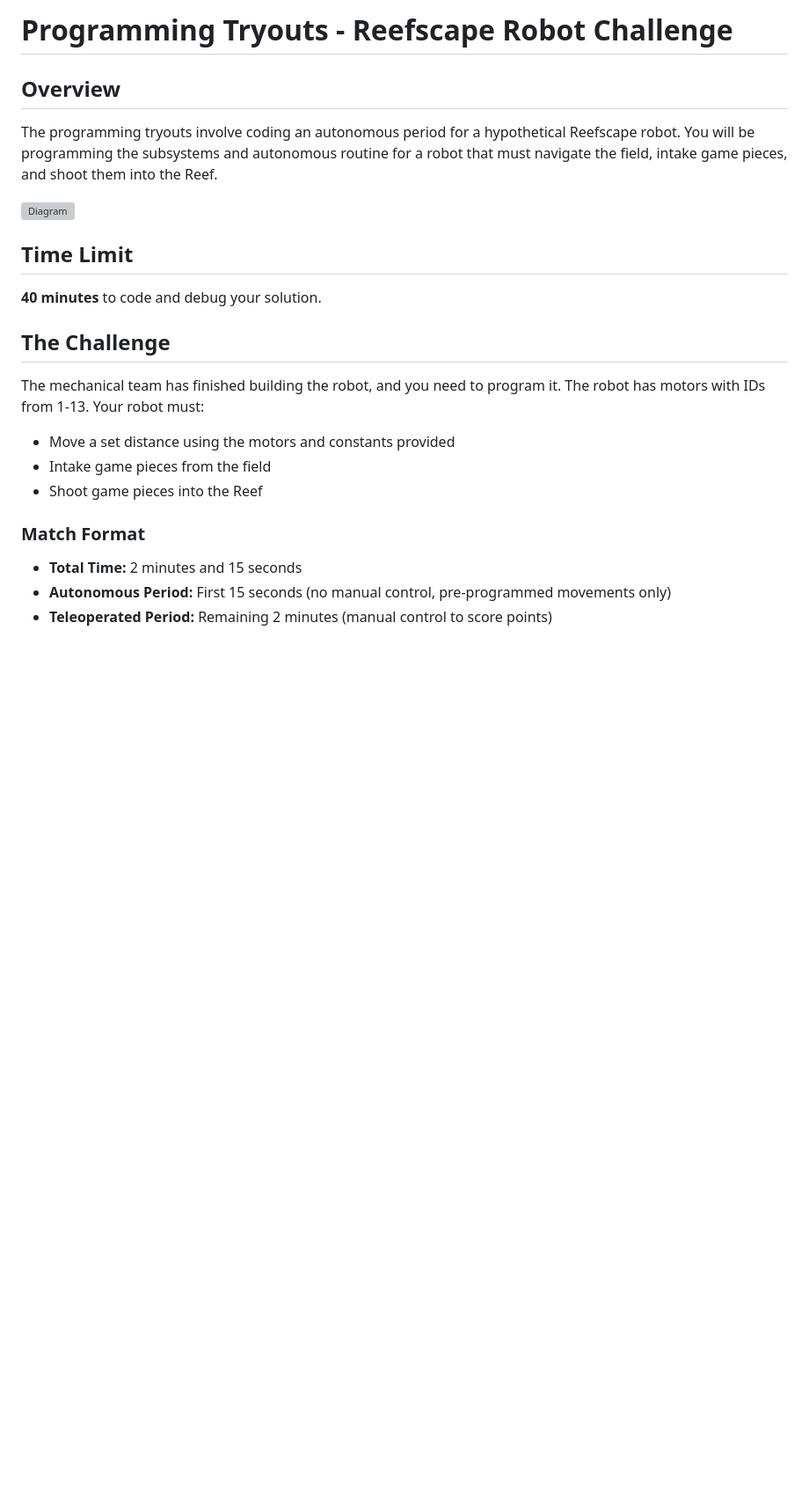
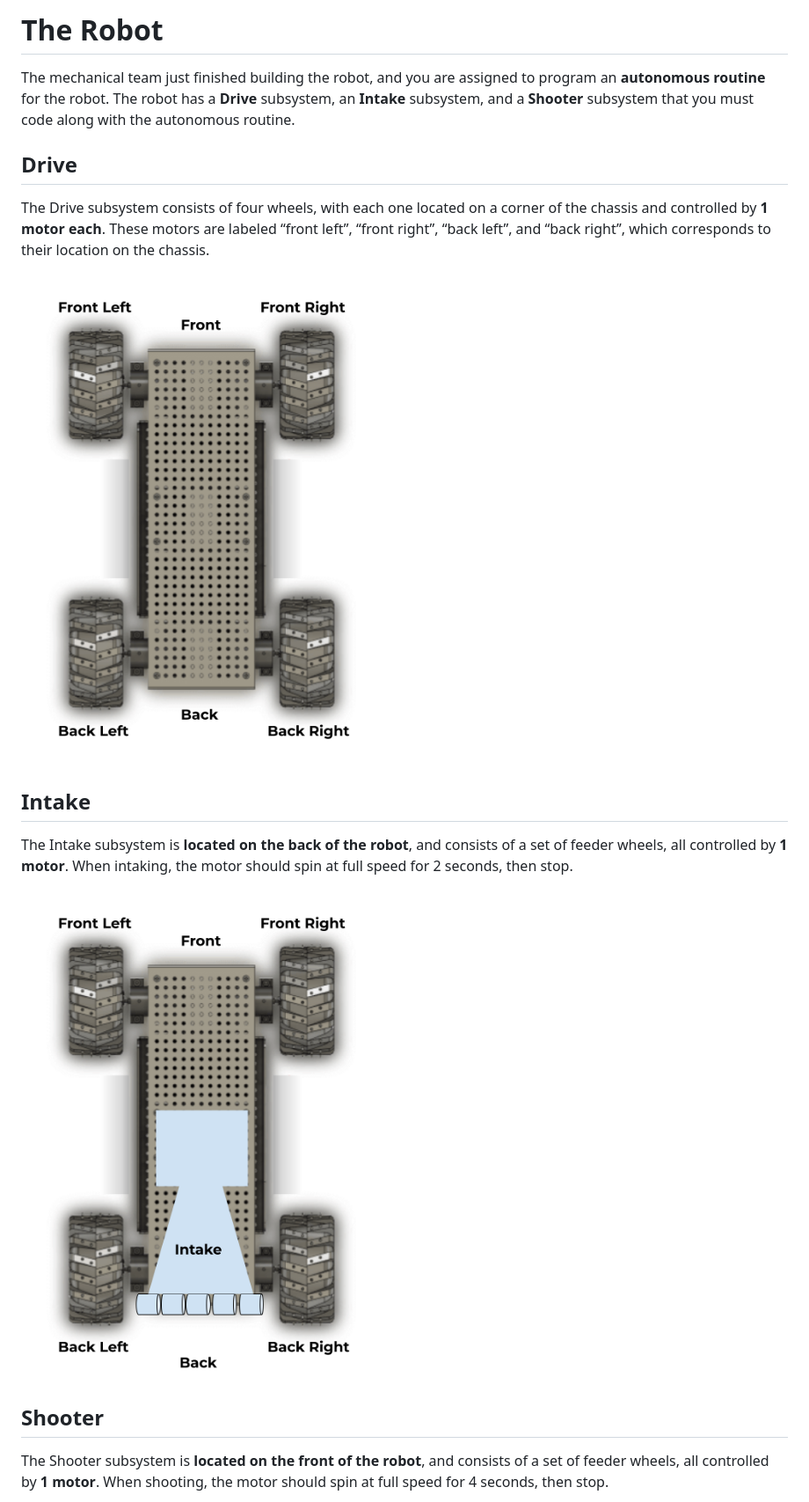
Before and after one commit to Team334/Programming-Tryouts, a Markdown page: README.md, the part around one of its changes. Shown at 88% size. GitHub-like rendering; pictures changed too: Drive.png (added), Intake.png (added); blank space fills up the shorter version; grey boxes are pictures that could not be loaded.

```diff
--- a/README.md
+++ b/README.md
@@ -1,21 +1,16 @@
-# Programming Tryouts - Reefscape Robot Challenge
+# The Robot
+The mechanical team just finished building the robot, and you are assigned to program an **autonomous routine** for the robot. The robot has a **Drive** subsystem, an **Intake** subsystem, and a **Shooter** subsystem that you must code along with the autonomous routine.
 
-## Overview
-The programming tryouts involve coding an autonomous period for a hypothetical Reefscape robot. You will be programming the subsystems and autonomous routine for a robot that must navigate the field, intake game pieces, and shoot them into the Reef.
+## Drive
+The Drive subsystem consists of four wheels, with each one located on a corner of the chassis and controlled by **1 motor each**. These motors are labeled “front left”, “front right”, “back left”, and “back right”, which corresponds to their location on the chassis.
 
-![Diagram](./Diagram.png)
+![](Drive.png)
 
-## Time Limit
-**40 minutes** to code and debug your solution.
+## Intake
+The Intake subsystem is **located on the back of the robot**, and consists of a set of feeder wheels, all controlled by **1 motor**. When intaking, the motor should spin at full speed for 2 seconds, then stop.
 
-## The Challenge
-The mechanical team has finished building the robot, and you need to program it. The robot has motors with IDs from 1-13. Your robot must:
-- Move a set distance using the motors and constants provided
-- Intake game pieces from the field
-- Shoot game pieces into the Reef
+![](Intake.png)
 
-### Match Format
-- **Total Time:** 2 minutes and 15 seconds
-- **Autonomous Period:** First 15 seconds (no manual control, pre-programmed movements only)
-- **Teleoperated Period:** Remaining 2 minutes (manual control to score points)
+## Shooter
+The Shooter subsystem is **located on the front of the robot**, and consists of a set of feeder wheels, all controlled by **1 motor**. When shooting, the motor should spin at full speed for 4 seconds, then stop.
 
```
Also changed, not shown: other parts of README.md (+70 -142 lines), Shooter.png (added), 1 other file.
